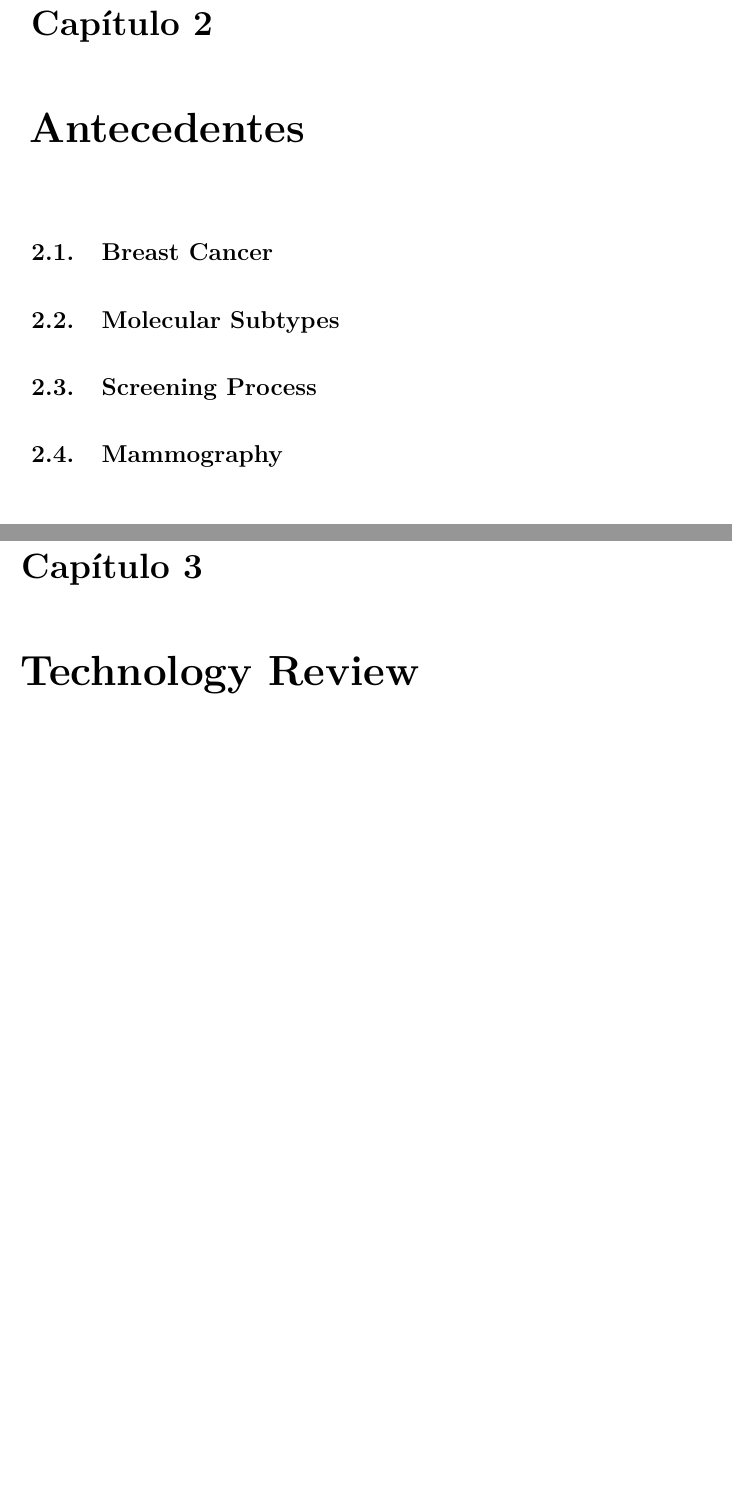
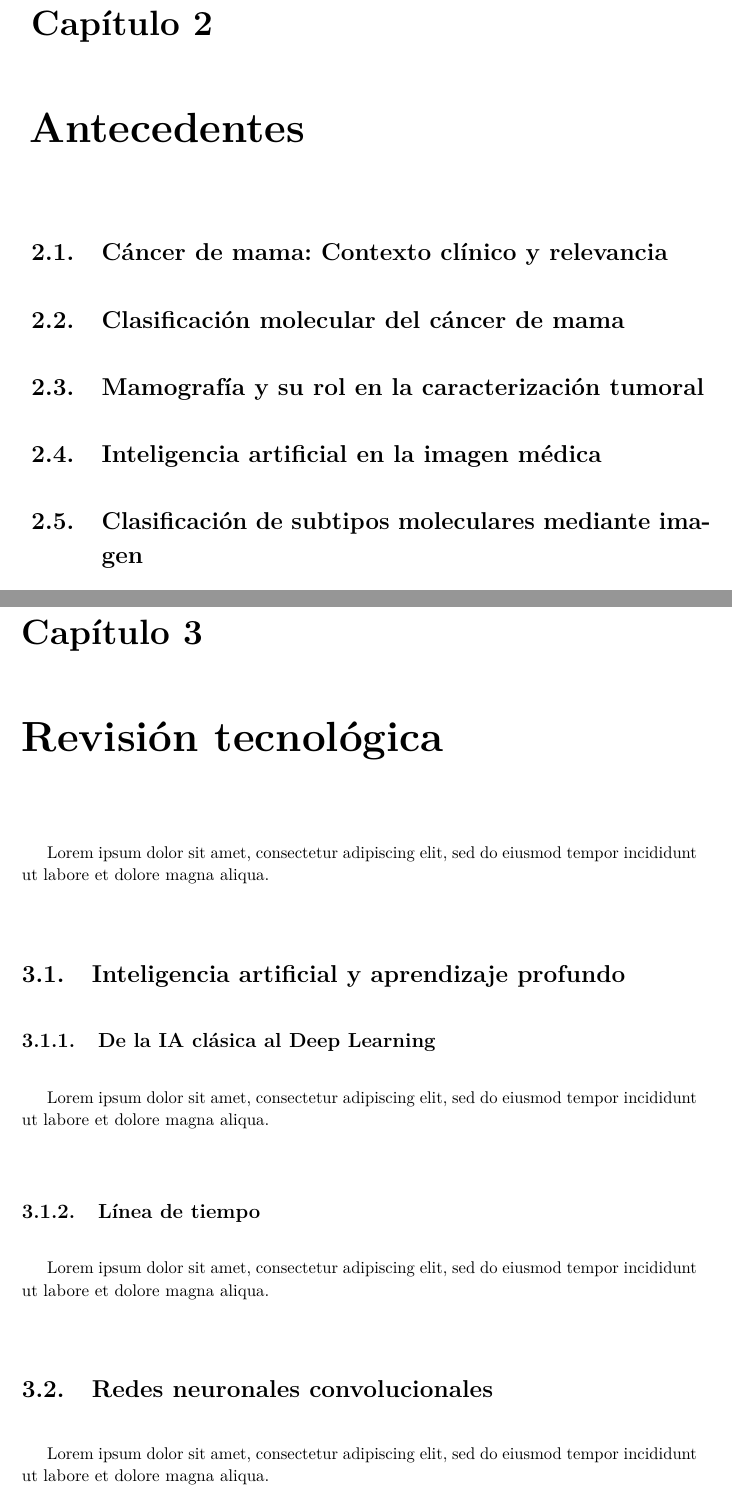
Before and after one commit to dacxjo/TFG, a LaTeX book (reports/TFG-ES.tex): two parts of pages 14 and 15 of 19 before the commit and two parts of pages 14 and 15 of 21 after it, joined at a grey line, cut so that both start at the same text, the shorter picture padded with empty space. Compiled offline with pdfLaTeX.

Commit message:
Draft structure

```diff
--- a/reports/TFG-ES.tex
+++ b/reports/TFG-ES.tex
@@ -262,10 +265,49 @@ Este cronograma o diagrama de gantt representa...
 
 \chapter{Antecedentes}
 
-\section{Breast Cancer}
-\section{Molecular Subtypes}
-\section{Screening Process}
-\section{Mammography}
+\section{Cáncer de mama: Contexto clínico y relevancia}
+\section{Clasificación molecular del cáncer de mama}
+\section{Mamografía y su rol en la caracterización tumoral}
+\section{Inteligencia artificial en la imagen médica}
+\section{Clasificación de subtipos moleculares mediante imagen}
+
+\chapter{Revisión tecnológica}
+
+Lorem ipsum dolor sit amet, consectetur adipiscing elit, sed do eiusmod tempor incididunt ut labore et dolore magna aliqua.
 
 
-\chapter{Technology Review}
+\section{Inteligencia artificial y aprendizaje profundo}
+\subsection{De la IA clásica al Deep Learning}
+Lorem ipsum dolor sit amet, consectetur adipiscing elit, sed do eiusmod tempor incididunt ut labore et dolore magna aliqua.
+\subsection{Línea de tiempo}
+Lorem ipsum dolor sit amet, consectetur adipiscing elit, sed do eiusmod tempor incididunt ut labore et dolore magna aliqua.
+
+\section{Redes neuronales convolucionales}
+Lorem ipsum dolor sit amet, consectetur adipiscing elit, sed do eiusmod tempor incididunt ut labore et dolore magna aliqua.
+\subsection{Principios generales}
+Lorem ipsum dolor sit amet, consectetur adipiscing elit, sed do eiusmod tempor incididunt ut labore et dolore magna aliqua.
+\subsection{Arquitecturas y variantes históricas}
+Lorem ipsum dolor sit amet, consectetur adipiscing elit, sed do eiusmod tempor incididunt ut labore et dolore magna aliqua.
+\subsection{Limitaciones en mamografía}
+Lorem ipsum dolor sit amet, consectetur adipiscing elit, sed do eiusmod tempor incididunt ut labore et dolore magna aliqua.
+
+\section{Transformers para visión}
+Lorem ipsum dolor sit amet, consectetur adipiscing elit, sed do eiusmod tempor incididunt ut labore et dolore magna aliqua.
+\subsection{Breve historia}
+Lorem ipsum dolor sit amet, consectetur adipiscing elit, sed do eiusmod tempor incididunt ut labore et dolore magna aliqua.
+\subsection{Principios de la autoatención}
+Lorem ipsum dolor sit amet, consectetur adipiscing elit, sed do eiusmod tempor incididunt ut labore et dolore magna aliqua.
+\subsection{Vision Transformer (ViT)}
+Lorem ipsum dolor sit amet, consectetur adipiscing elit, sed do eiusmod tempor incididunt ut labore et dolore magna aliqua.
+\subsection{Shifted-Window Transformer (Swin)}
+Lorem ipsum dolor sit amet, consectetur adipiscing elit, sed do eiusmod tempor incididunt ut labore et dolore magna aliqua.
+\subsection{Multi-Axis Vision Transformer (MaxViT)}
+Lorem ipsum dolor sit amet, consectetur adipiscing elit, sed do eiusmod tempor incididunt ut labore et dolore magna aliqua.
+\section{Técnicas de entrenamiento y evaluación}
+Lorem ipsum dolor sit amet, consectetur adipiscing elit, sed do eiusmod tempor incididunt ut labore et dolore magna aliqua.
+\subsection{Transfer learning y fine-tuning}
+Lorem ipsum dolor sit amet, consectetur adipiscing elit, sed do eiusmod tempor incididunt ut labore et dolore magna aliqua.
+\subsection{Validación cruzada K-Fold}
+Lorem ipsum dolor sit amet, consectetur adipiscing elit, sed do eiusmod tempor incididunt ut labore et dolore magna aliqua.
+\section{Comparativa Transformers vs. CNN en imagen médica}
+Lorem ipsum dolor sit amet, consectetur adipiscing elit, sed do eiusmod tempor incididunt ut labore et dolore magna aliqua.
```
Also changed, not shown: reports/TFG.tex (+10 -10 lines), reports/TFG-ES.tex (41 more changed lines). Lines whose indentation alone changed are shown as unchanged.
